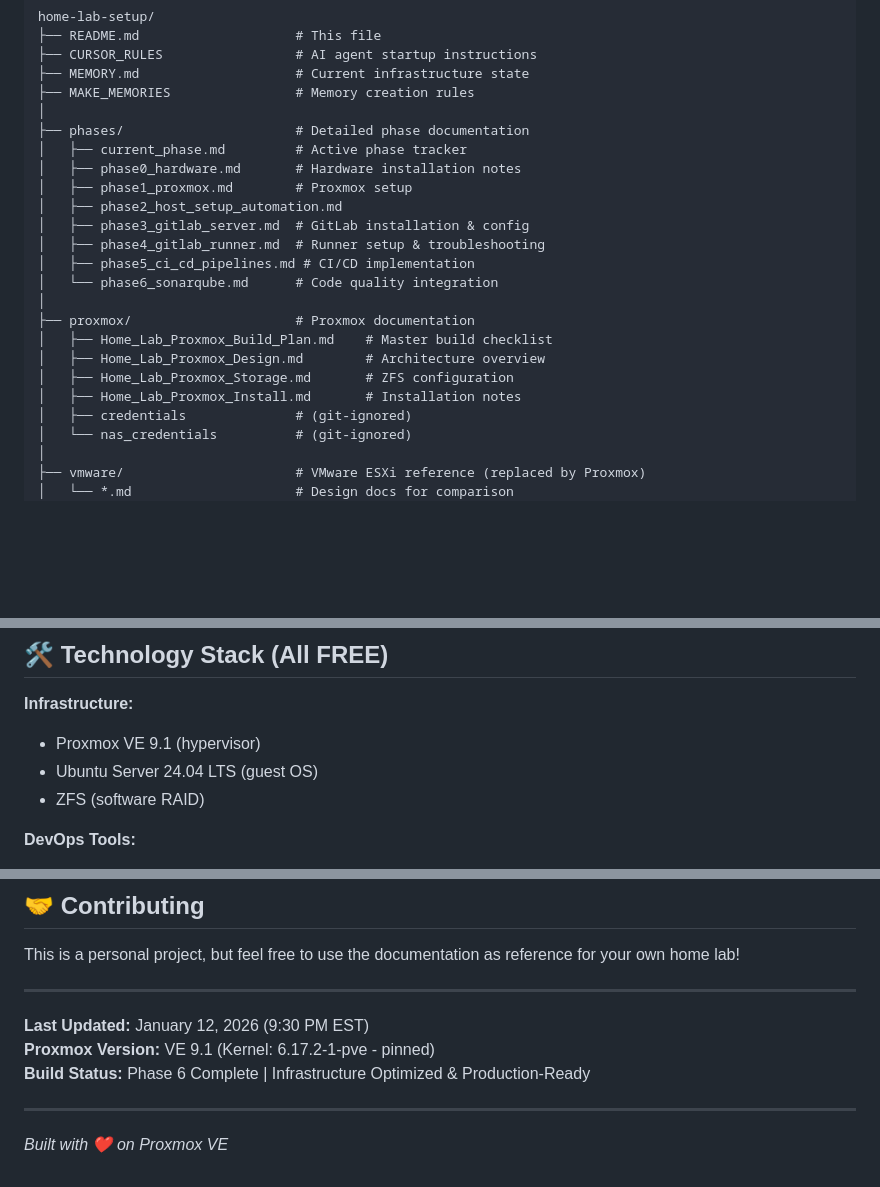
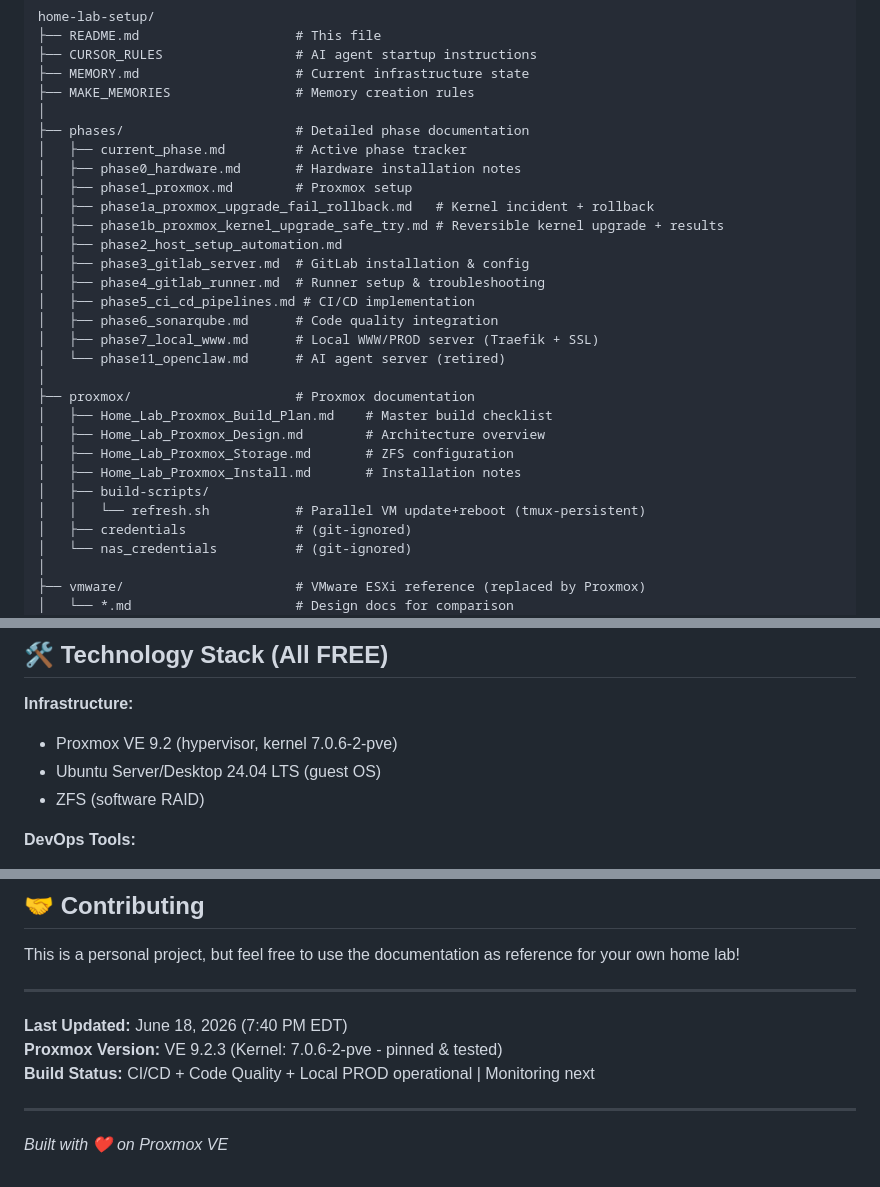
Before and after one commit to fiberoptix/home-lab-setup, a Markdown page: README.md, 3 parts joined by grey strips. Drawn GitHub-style; blank space fills up the shorter version.

```diff
--- a/README.md
+++ b/README.md
@@ -136,17 +157,23 @@ home-lab-setup/
 │   ├── current_phase.md         # Active phase tracker
 │   ├── phase0_hardware.md       # Hardware installation notes
 │   ├── phase1_proxmox.md        # Proxmox setup
+│   ├── phase1a_proxmox_upgrade_fail_rollback.md   # Kernel incident + rollback
+│   ├── phase1b_proxmox_kernel_upgrade_safe_try.md # Reversible kernel upgrade + results
 │   ├── phase2_host_setup_automation.md
 │   ├── phase3_gitlab_server.md  # GitLab installation & config
 │   ├── phase4_gitlab_runner.md  # Runner setup & troubleshooting
 │   ├── phase5_ci_cd_pipelines.md # CI/CD implementation
-│   └── phase6_sonarqube.md      # Code quality integration
+│   ├── phase6_sonarqube.md      # Code quality integration
+│   ├── phase7_local_www.md      # Local WWW/PROD server (Traefik + SSL)
+│   └── phase11_openclaw.md      # AI agent server (retired)
 │
 ├── proxmox/                     # Proxmox documentation
 │   ├── Home_Lab_Proxmox_Build_Plan.md    # Master build checklist
 │   ├── Home_Lab_Proxmox_Design.md        # Architecture overview
 │   ├── Home_Lab_Proxmox_Storage.md       # ZFS configuration
 │   ├── Home_Lab_Proxmox_Install.md       # Installation notes
+│   ├── build-scripts/
+│   │   └── refresh.sh           # Parallel VM update+reboot (tmux-persistent)
 │   ├── credentials              # (git-ignored)
 │   └── nas_credentials          # (git-ignored)
 │
@@ -226,8 +253,8 @@ bash host_setup.sh
 ## 🛠️ Technology Stack (All FREE)
 
 **Infrastructure:**
-- Proxmox VE 9.1 (hypervisor)
-- Ubuntu Server 24.04 LTS (guest OS)
+- Proxmox VE 9.2 (hypervisor, kernel 7.0.6-2-pve)
+- Ubuntu Server/Desktop 24.04 LTS (guest OS)
 - ZFS (software RAID)
 
 **DevOps Tools:**
@@ -330,9 +354,9 @@ This is a personal project, but feel free to use the documentation as reference
 
 ---
 
-**Last Updated:** January 12, 2026 (9:30 PM EST)
-**Proxmox Version:** VE 9.1 (Kernel: 6.17.2-1-pve - pinned)
-**Build Status:** Phase 6 Complete | Infrastructure Optimized & Production-Ready
+**Last Updated:** June 18, 2026 (7:40 PM EDT)
+**Proxmox Version:** VE 9.2.3 (Kernel: 7.0.6-2-pve - pinned & tested)
+**Build Status:** CI/CD + Code Quality + Local PROD operational | Monitoring next
 
 ---
 
```
Also changed, not shown: other parts of README.md (+50 -32 lines), MEMORY.md (+18 -16 lines), phases/current_phase.md (+23 -2 lines).
